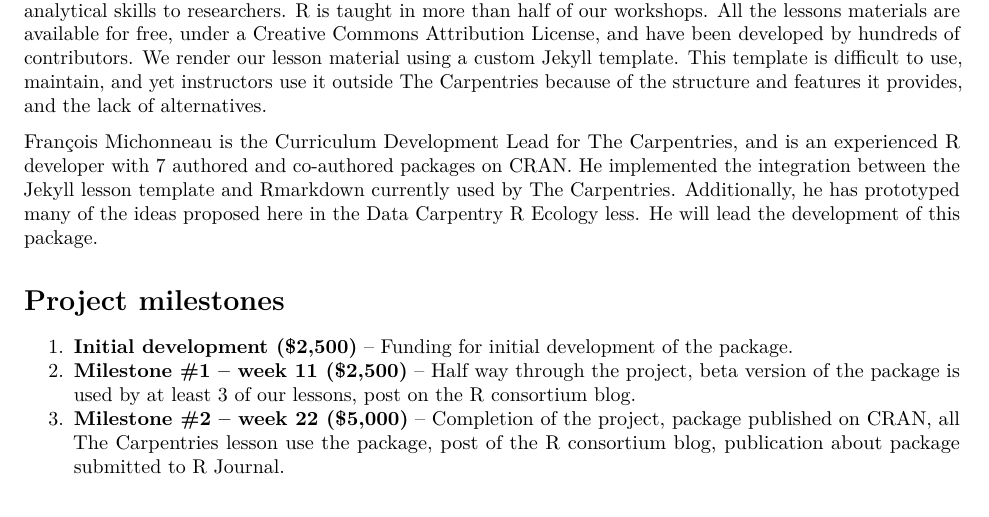
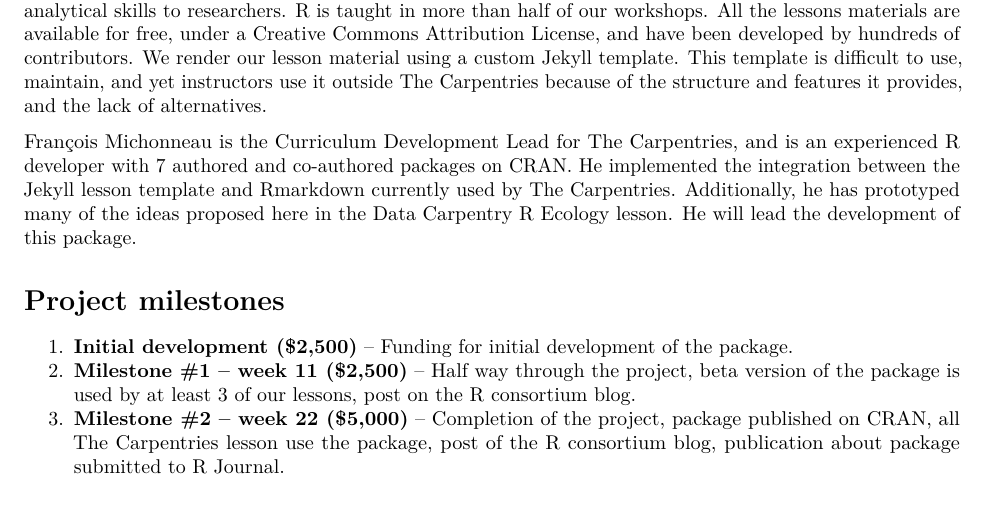
Before and after one commit to carpentries/2018-r-consortium-lessondown-proposal, an R Markdown document (proposal.Rmd): part of page 3 of 3, cut so that both start at the same text. Rendered offline with R 4.5, knitr and Pandoc, then LaTeX, with nearby package versions.

Commit message:
fix typo

```diff
--- a/proposal.Rmd
+++ b/proposal.Rmd
@@ -65,7 +65,7 @@
 
 The Carpentries is a non-profit organization resulting from the merger of Software Carpentry and Data Carpentry. The Carpentries is a global community of 1,300+ trained volunteer instructors, who have taught workshops that have reached 30,000+ learners. Our workshops teach introductory computing and data analytical skills to researchers. R is taught in more than half of our workshops. All the lessons materials are available for free, under a Creative Commons Attribution License, and have been developed by hundreds of contributors. We render our lesson material using a custom Jekyll template. This template is difficult to use, maintain, and yet instructors use it outside The Carpentries because of the structure and features it provides, and the lack of alternatives.
 
-François Michonneau is the Curriculum Development Lead for The Carpentries, and is an experienced R developer with 7 authored and co-authored packages on CRAN. He implemented the integration between the Jekyll lesson template and Rmarkdown currently used by The Carpentries. Additionally, he has prototyped many of the ideas proposed here in the [Data Carpentry R Ecology less](http://datacarpentry.org/R-ecology-lesson). He will lead the development of this package.
+François Michonneau is the Curriculum Development Lead for The Carpentries, and is an experienced R developer with 7 authored and co-authored packages on CRAN. He implemented the integration between the Jekyll lesson template and Rmarkdown currently used by The Carpentries. Additionally, he has prototyped many of the ideas proposed here in the [Data Carpentry R Ecology lesson](http://datacarpentry.org/R-ecology-lesson). He will lead the development of this package.
 
 # Project milestones
 
```
